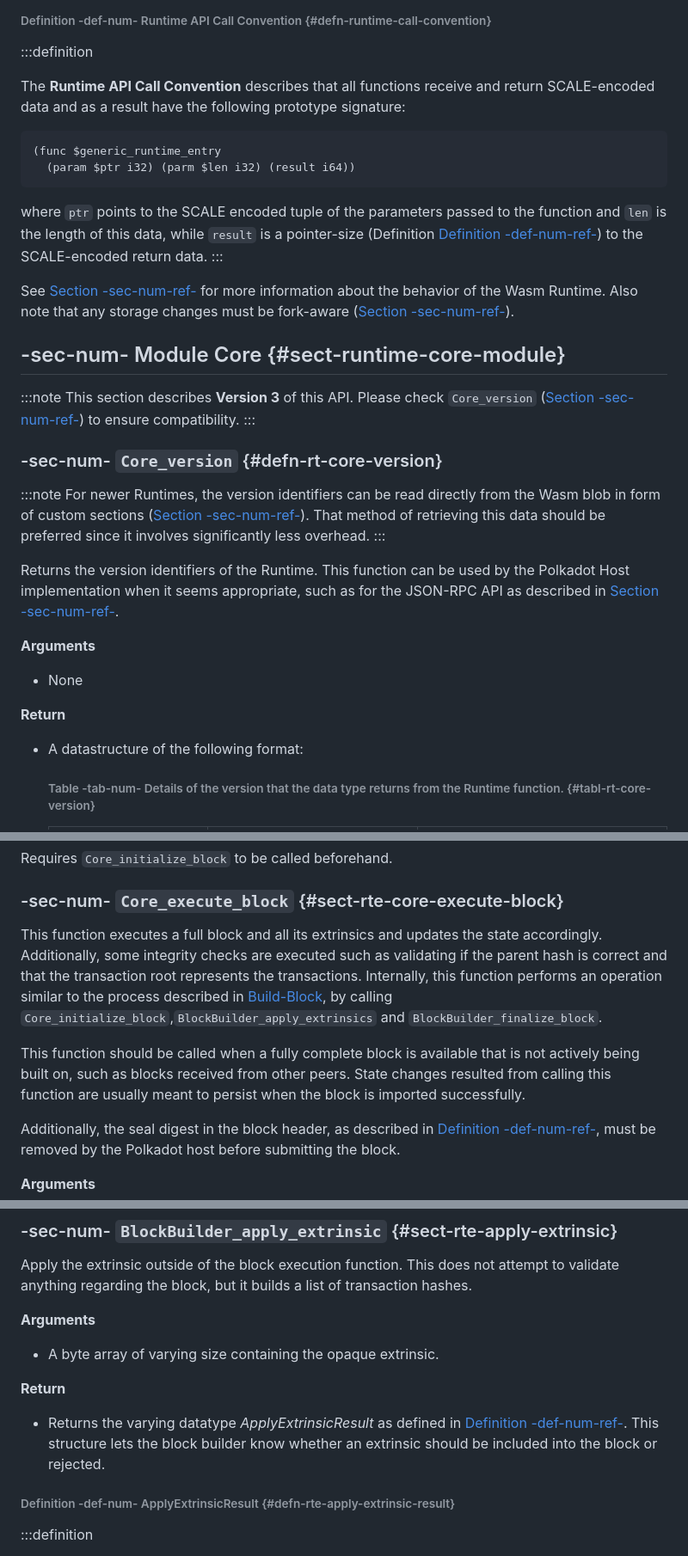
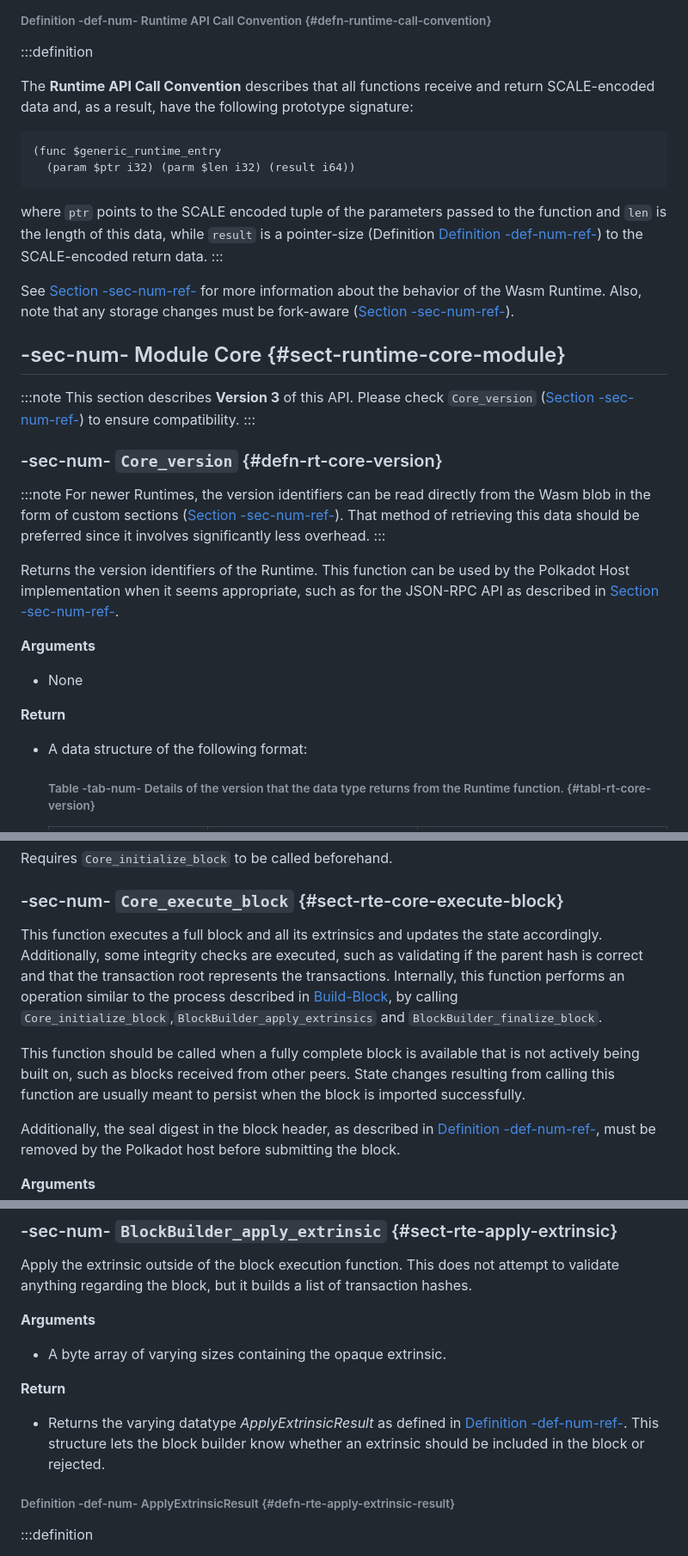
Before and after one commit to w3f/polkadot-spec, a Markdown page: docs/chap-runtime-api.md, 3 parts joined by grey strips. Shown at 86% size. Rendered like a GitHub page.

````diff
--- a/docs/chap-runtime-api.md
+++ b/docs/chap-runtime-api.md
@@ -27,7 +27,7 @@ This constant indicates the beginning of the heap in memory. The space below is
 ###### Definition -def-num- Runtime API Call Convention {#defn-runtime-call-convention}
 :::definition
 
-The **Runtime API Call Convention** describes that all functions receive and return SCALE-encoded data and as a result have the following prototype signature:
+The **Runtime API Call Convention** describes that all functions receive and return SCALE-encoded data and, as a result, have the following prototype signature:
 
 ```
 (func $generic_runtime_entry
@@ -37,7 +37,7 @@ The **Runtime API Call Convention** describes that all functions receive and ret
 where `ptr` points to the SCALE encoded tuple of the parameters passed to the function and `len` is the length of this data, while `result` is a pointer-size (Definition [Definition -def-num-ref-](chap-host-api#defn-runtime-pointer-size)) to the SCALE-encoded return data.
 :::
 
-See [Section -sec-num-ref-](chap-state#sect-code-executor) for more information about the behavior of the Wasm Runtime. Also note that any storage changes must be fork-aware ([Section -sec-num-ref-](chap-state#sect-managing-multiple-states)).
+See [Section -sec-num-ref-](chap-state#sect-code-executor) for more information about the behavior of the Wasm Runtime. Also, note that any storage changes must be fork-aware ([Section -sec-num-ref-](chap-state#sect-managing-multiple-states)).
 
 ## -sec-num- Module Core {#sect-runtime-core-module}
 
@@ -48,7 +48,7 @@ This section describes **Version 3** of this API. Please check `Core_version` ([
 ### -sec-num- `Core_version` {#defn-rt-core-version}
 
 :::note
-For newer Runtimes, the version identifiers can be read directly from the Wasm blob in form of custom sections ([Section -sec-num-ref-](chap-state#sect-runtime-version-custom-section)). That method of retrieving this data should be preferred since it involves significantly less overhead.
+For newer Runtimes, the version identifiers can be read directly from the Wasm blob in the form of custom sections ([Section -sec-num-ref-](chap-state#sect-runtime-version-custom-section)). That method of retrieving this data should be preferred since it involves significantly less overhead.
 :::
 
 Returns the version identifiers of the Runtime. This function can be used by the Polkadot Host implementation when it seems appropriate, such as for the JSON-RPC API as described in [Section -sec-num-ref-](chap-runtime-api#sect-json-rpc-api).
@@ -57,7 +57,7 @@ Returns the version identifiers of the Runtime. This function can be used by the
 - None
 
 **Return**
-- A datastructure of the following format:
+- A data structure of the following format:
 
   ###### Table -tab-num- Details of the version that the data type returns from the Runtime function. {#tabl-rt-core-version}
 
@@ -89,9 +89,9 @@ Requires `Core_initialize_block` to be called beforehand.
 
 ### -sec-num- `Core_execute_block` {#sect-rte-core-execute-block}
 
-This function executes a full block and all its extrinsics and updates the state accordingly. Additionally, some integrity checks are executed such as validating if the parent hash is correct and that the transaction root represents the transactions. Internally, this function performs an operation similar to the process described in [Build-Block](sect-block-production#algo-build-block), by calling `Core_initialize_block`,`BlockBuilder_apply_extrinsics` and `BlockBuilder_finalize_block`.
+This function executes a full block and all its extrinsics and updates the state accordingly. Additionally, some integrity checks are executed, such as validating if the parent hash is correct and that the transaction root represents the transactions. Internally, this function performs an operation similar to the process described in [Build-Block](sect-block-production#algo-build-block), by calling `Core_initialize_block`,`BlockBuilder_apply_extrinsics` and `BlockBuilder_finalize_block`.
 
-This function should be called when a fully complete block is available that is not actively being built on, such as blocks received from other peers. State changes resulted from calling this function are usually meant to persist when the block is imported successfully.
+This function should be called when a fully complete block is available that is not actively being built on, such as blocks received from other peers. State changes resulting from calling this function are usually meant to persist when the block is imported successfully.
 
 Additionally, the seal digest in the block header, as described in [Definition -def-num-ref-](chap-state#defn-digest), must be removed by the Polkadot host before submitting the block.
 
@@ -160,10 +160,10 @@ All calls in this module require `Core_initialize_block` ([Section -sec-num-ref-
 Apply the extrinsic outside of the block execution function. This does not attempt to validate anything regarding the block, but it builds a list of transaction hashes.
 
 **Arguments**
-- A byte array of varying size containing the opaque extrinsic.
+- A byte array of varying sizes containing the opaque extrinsic.
 
 **Return**
-- Returns the varying datatype *ApplyExtrinsicResult* as defined in [Definition -def-num-ref-](chap-runtime-api#defn-rte-apply-extrinsic-result). This structure lets the block builder know whether an extrinsic should be included into the block or rejected.
+- Returns the varying datatype *ApplyExtrinsicResult* as defined in [Definition -def-num-ref-](chap-runtime-api#defn-rte-apply-extrinsic-result). This structure lets the block builder know whether an extrinsic should be included in the block or rejected.
 
 ###### Definition -def-num- ApplyExtrinsicResult {#defn-rte-apply-extrinsic-result}
 :::definition
````
Also changed, not shown: other parts of docs/chap-runtime-api.md (+47 -47 lines).
